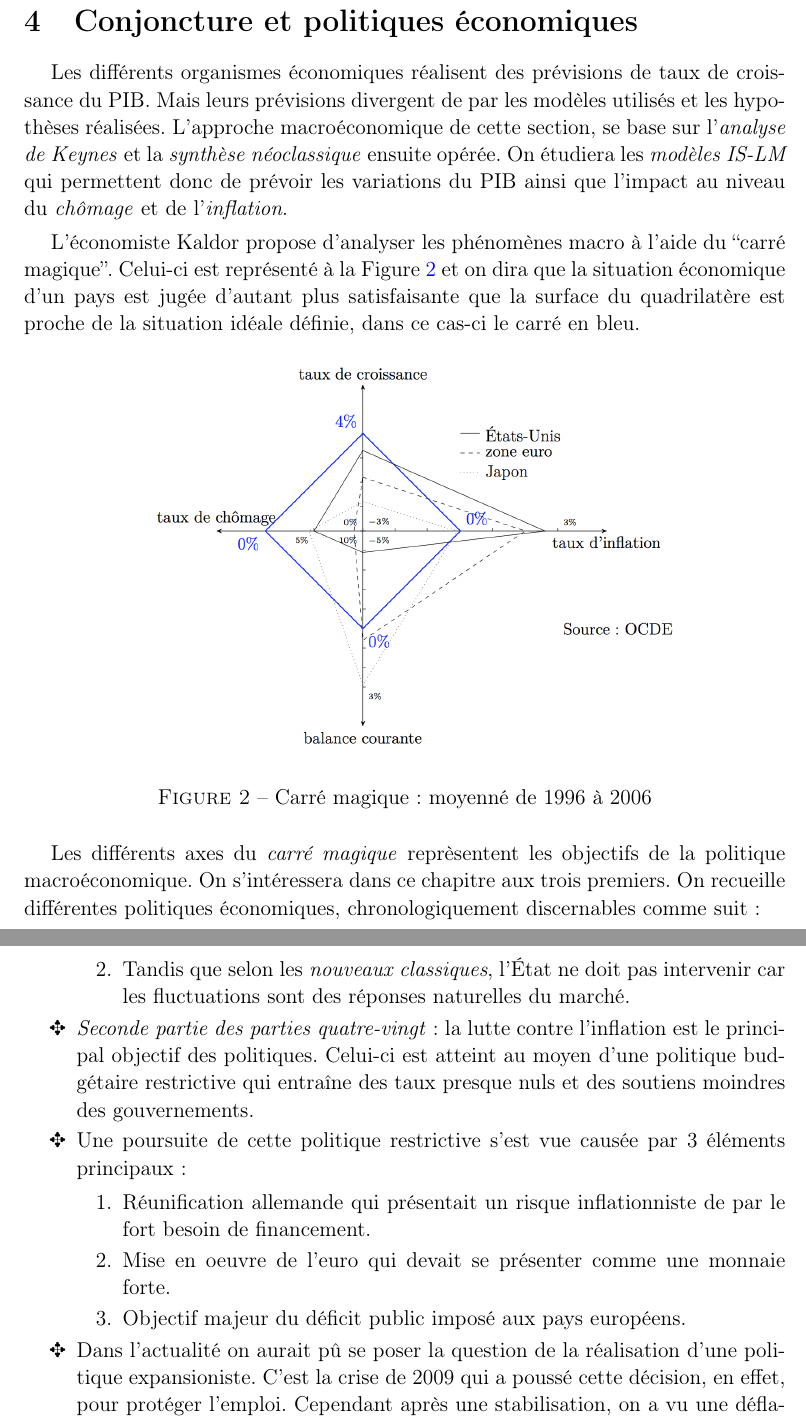
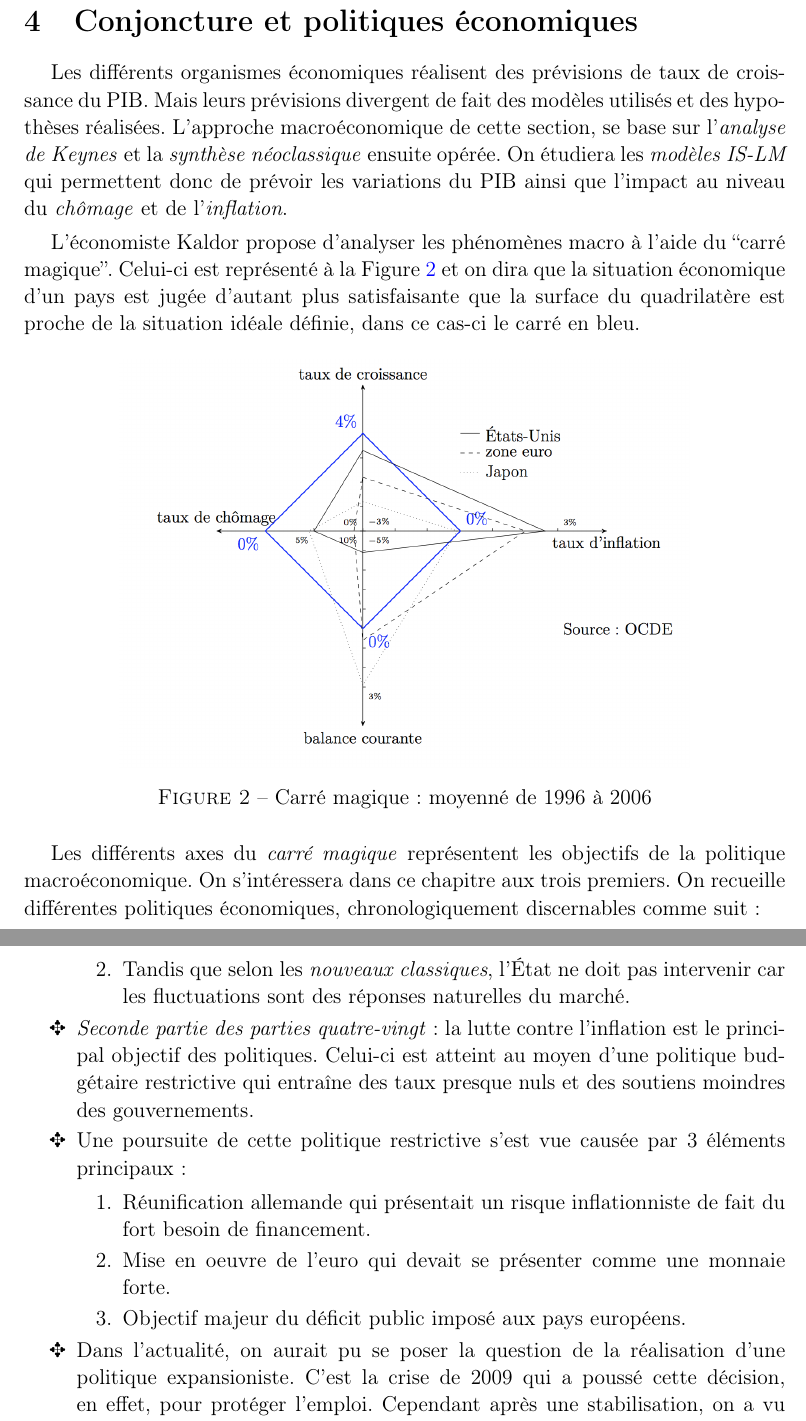
Before and after one commit to mbataillou/economy, a LaTeX document (synthese_eco.tex, which reads src/chapter4.tex): two parts of pages 18 and 19 of 26, joined at a grey line, cut so that both start at the same text. Compiled offline with pdfLaTeX.

Commit message:
Corrections to chapter 4

```diff
--- a/src/chapter4.tex
+++ b/src/chapter4.tex
@@ -1,8 +1,8 @@
 \section{Conjoncture et politiques économiques} % (fold)
 \label{prt:conjoncture_et_politiques_economiques}
 
-Les différents organismes économiques réalisent des prévisions de taux de croissance du PIB. Mais leurs prévisions divergent de par les modèles utilisés et
-les hypothèses réalisées.
+Les différents organismes économiques réalisent des prévisions de taux de croissance du PIB. Mais leurs prévisions divergent de fait des modèles utilisés et
+des hypothèses réalisées.
 L'approche macroéconomique de cette section, se base sur l'\emph{analyse de Keynes}
 et la \emph{synthèse néoclassique} ensuite opérée.
 On étudiera les \emph{modèles IS-LM} qui permettent donc de prévoir
@@ -43,11 +43,11 @@ On recueille différentes politiques économiques, chronologiquement discernable
   qui entraîne des taux presque nuls et des soutiens moindres des gouvernements.
   \item Une poursuite de cette politique restrictive s'est vue causée par 3 éléments principaux :
   \begin{enumerate}
-  	\item Réunification allemande qui présentait un risque inflationniste de par le fort besoin de financement.
+  	\item Réunification allemande qui présentait un risque inflationniste de fait du fort besoin de financement.
   	\item Mise en oeuvre de l'euro qui devait se présenter comme une monnaie forte.
   	\item Objectif majeur du déficit public imposé aux pays européens.
   \end{enumerate}
-  \item Dans l'actualité on aurait pû se poser la question de la réalisation d'une politique expansioniste. C'est la crise de 2009 qui a poussé cette décision,
+  \item Dans l'actualité, on aurait pu se poser la question de la réalisation d'une politique expansioniste. C'est la crise de 2009 qui a poussé cette décision,
   en effet, pour protéger l'emploi. Cependant après une stabilisation, on a vu une déflation apparaître et la BCE à donc décidé de diminuer les taux pour
   favoriser les investissements et inciter les banques à réaliser des crédits.
 \end{itemize}
```
Also changed, not shown: src/chapter4.tex (8 more changed lines).
